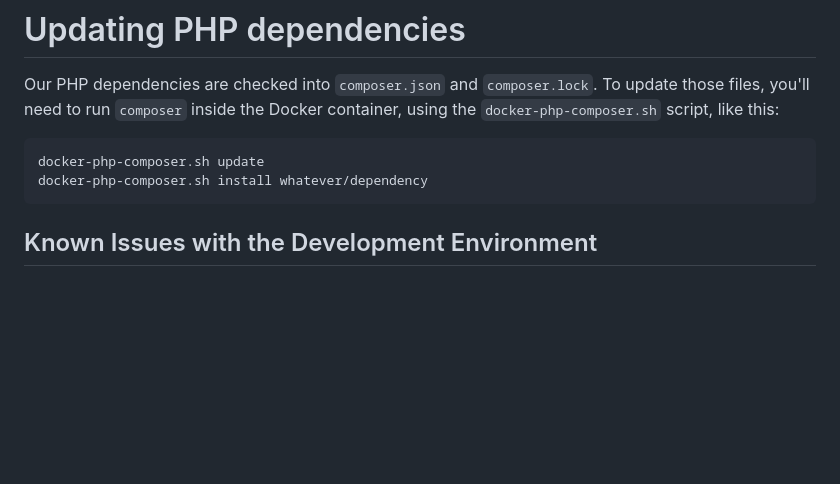
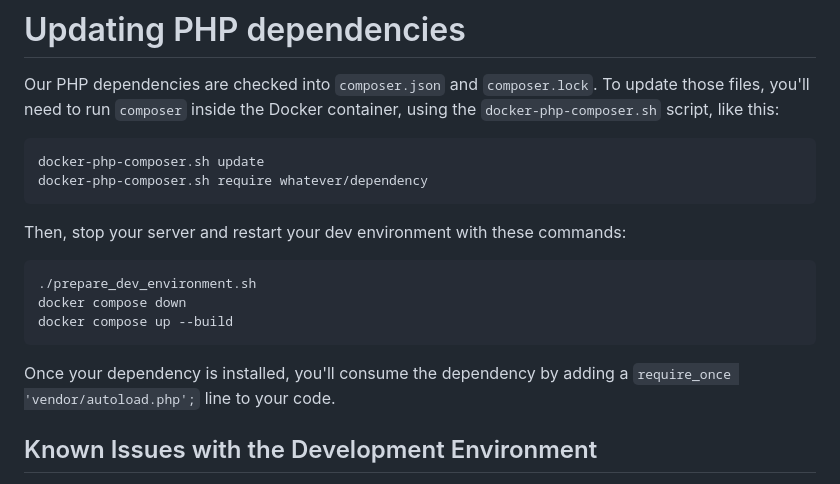
Before and after one commit to iftechfoundation/ifdb, a Markdown page: README.md, the part around the change. Drawn GitHub-style; blank space fills up the shorter version.

Commit message:
Clarify how to install dependencies

````diff
--- a/README.md
+++ b/README.md
@@ -38,8 +38,18 @@ Our PHP dependencies are checked into `composer.json` and `composer.lock`. To up
 
 ```
 docker-php-composer.sh update
-docker-php-composer.sh install whatever/dependency
+docker-php-composer.sh require whatever/dependency
 ```
+
+Then, stop your server and restart your dev environment with these commands:
+
+```
+./prepare_dev_environment.sh
+docker compose down
+docker compose up --build
+```
+
+Once your dependency is installed, you'll consume the dependency by adding a `require_once 'vendor/autoload.php';` line to your code.
 
 ## Known Issues with the Development Environment
 
````
